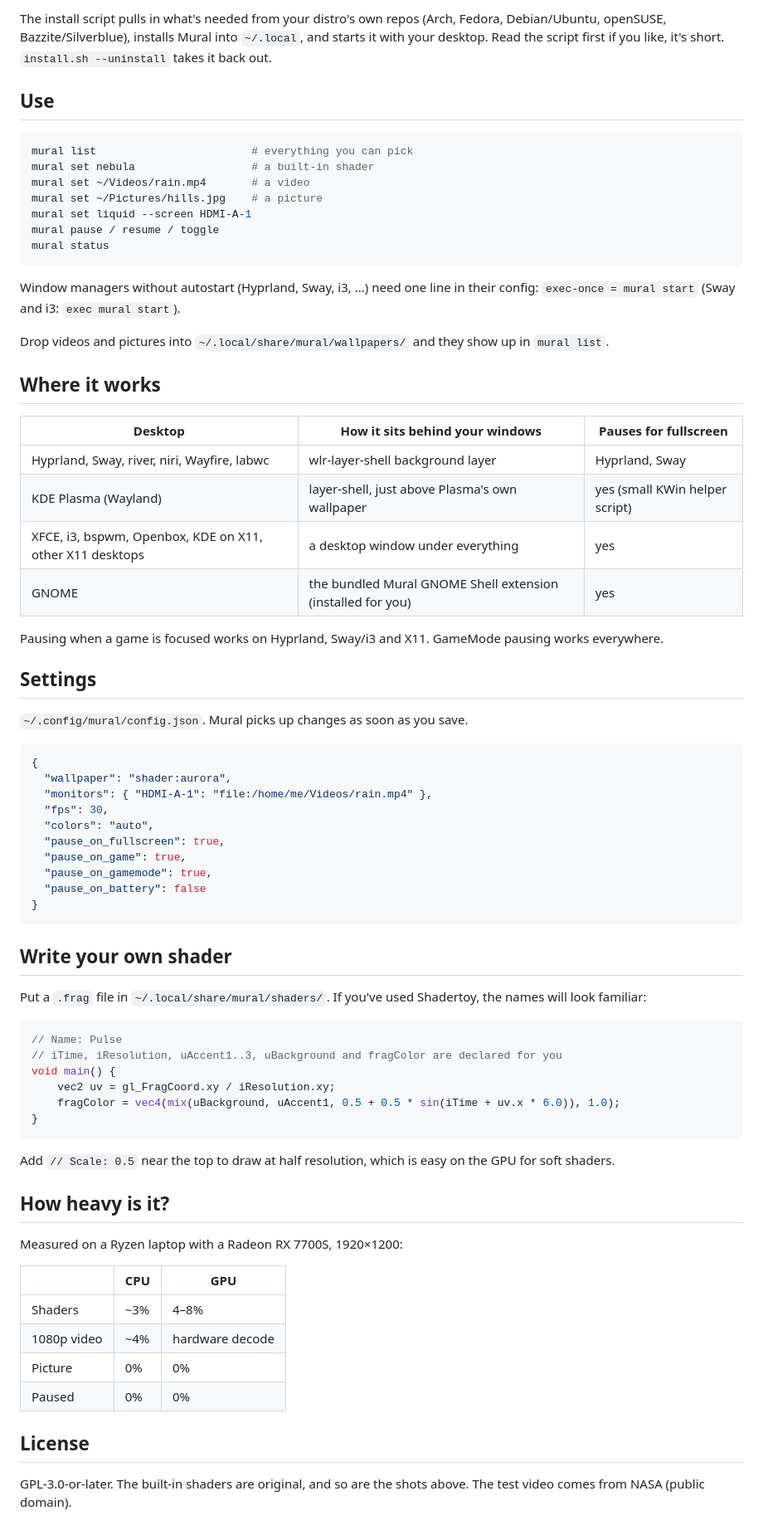
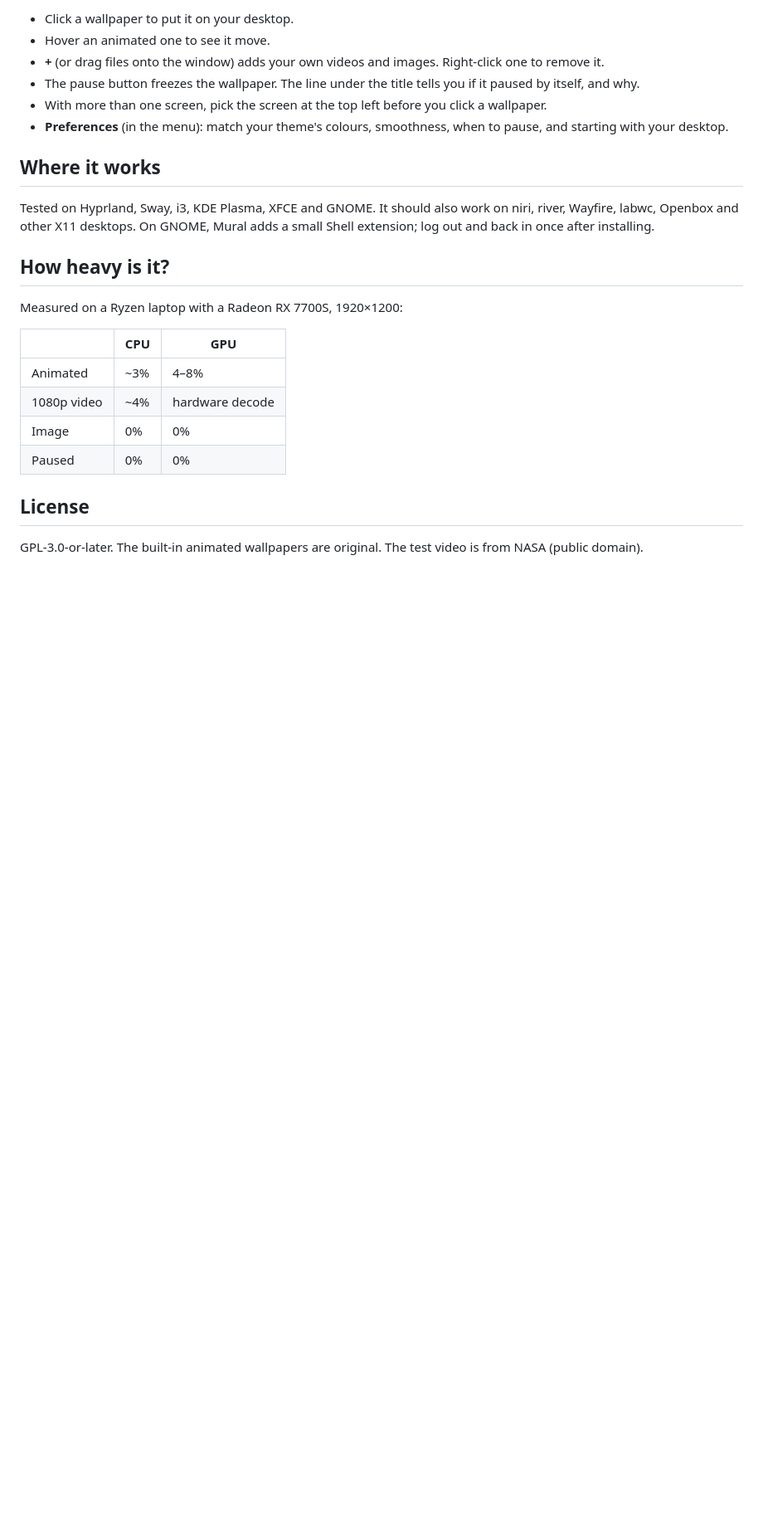
Before and after one commit to dork40/mural, a Markdown page: README.md, the part around one of its changes. Shown at 83% size. Drawn GitHub-style; blank space fills up the shorter version.

````diff
--- a/README.md
+++ b/README.md
@@ -32,70 +37,19 @@ sudo pacman -S mural
 
-The install script pulls in what's needed from your distro's own repos (Arch, Fedora, Debian/Ubuntu,
-openSUSE, Bazzite/Silverblue), installs Mural into `~/.local`, and starts it with your desktop.
-Read the script first if you like, it's short. `install.sh --uninstall` takes it back out.
-
-## Use
-
-```sh
-mural list                        # everything you can pick
-mural set nebula                  # a built-in shader
-mural set ~/Videos/rain.mp4       # a video
-mural set ~/Pictures/hills.jpg    # a picture
-mural set liquid --screen HDMI-A-1
-mural pause / resume / toggle
-mural status
-```
-
-Window managers without autostart (Hyprland, Sway, i3, ...) need one line in their config:
-`exec-once = mural start` (Sway and i3: `exec mural start`).
-
-Drop videos and pictures into `~/.local/share/mural/wallpapers/` and they show up in `mural list`.
+- Click a wallpaper to put it on your desktop.
+- Hover an animated one to see it move.
+- **+** (or drag files onto the window) adds your own videos and images. Right-click one to
+  remove it.
+- The pause button freezes the wallpaper. The line under the title tells you if it paused by
+  itself, and why.
+- With more than one screen, pick the screen at the top left before you click a wallpaper.
+- **Preferences** (in the menu): match your theme's colours, smoothness, when to pause, and
+  starting with your desktop.
 
 ## Where it works
 
-| Desktop | How it sits behind your windows | Pauses for fullscreen |
-|---|---|---|
-| Hyprland, Sway, river, niri, Wayfire, labwc | wlr-layer-shell background layer | Hyprland, Sway |
-| KDE Plasma (Wayland) | layer-shell, just above Plasma's own wallpaper | yes (small KWin helper script) |
-| XFCE, i3, bspwm, Openbox, KDE on X11, other X11 desktops | a desktop window under everything | yes |
-| GNOME | the bundled Mural GNOME Shell extension (installed for you) | yes |
-
-Pausing when a game is focused works on Hyprland, Sway/i3 and X11. GameMode pausing works
-everywhere.
-
-## Settings
-
-`~/.config/mural/config.json`. Mural picks up changes as soon as you save.
-
-```json
-{
-  "wallpaper": "shader:aurora",
-  "monitors": { "HDMI-A-1": "file:/home/me/Videos/rain.mp4" },
-  "fps": 30,
-  "colors": "auto",
-  "pause_on_fullscreen": true,
-  "pause_on_game": true,
-  "pause_on_gamemode": true,
-  "pause_on_battery": false
-}
-```
-
-## Write your own shader
-
-Put a `.frag` file in `~/.local/share/mural/shaders/`. If you've used Shadertoy, the names
-will look familiar:
-
-```glsl
-// Name: Pulse
-// iTime, iResolution, uAccent1..3, uBackground and fragColor are declared for you
-void main() {
-    vec2 uv = gl_FragCoord.xy / iResolution.xy;
-    fragColor = vec4(mix(uBackground, uAccent1, 0.5 + 0.5 * sin(iTime + uv.x * 6.0)), 1.0);
-}
-```
-
-Add `// Scale: 0.5` near the top to draw at half resolution, which is easy on the GPU for soft
-shaders.
+Tested on Hyprland, Sway, i3, KDE Plasma, XFCE and GNOME. It should also work on niri, river,
+Wayfire, labwc, Openbox and other X11 desktops. On GNOME, Mural adds a small Shell extension;
+log out and back in once after installing.
 
 ## How heavy is it?
 
@@ -103,12 +57,12 @@ Measured on a Ryzen laptop with a Radeon RX 7700S, 1920×1200:
 
 | | CPU | GPU |
 |---|---|---|
-| Shaders | ~3% | 4–8% |
+| Animated | ~3% | 4–8% |
 | 1080p video | ~4% | hardware decode |
-| Picture | 0% | 0% |
+| Image | 0% | 0% |
 | Paused | 0% | 0% |
 
 ## License
 
-GPL-3.0-or-later. The built-in shaders are original, and so are the shots above. The test
-video comes from NASA (public domain).
+GPL-3.0-or-later. The built-in animated wallpapers are original. The test video is from NASA
+(public domain).
````
Also changed, not shown: other parts of README.md (+21 -16 lines), docs/app.png (added), 11 other files.
